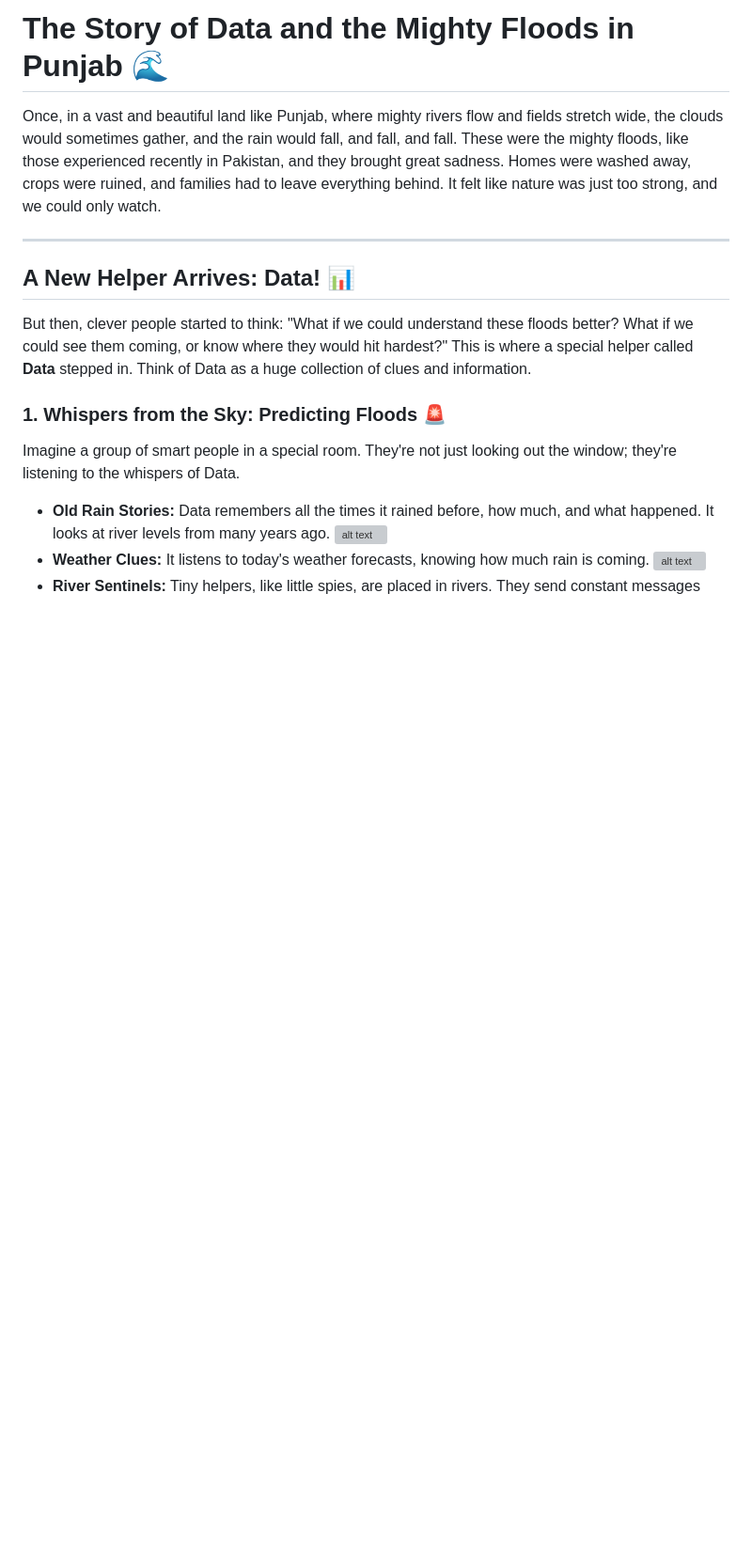
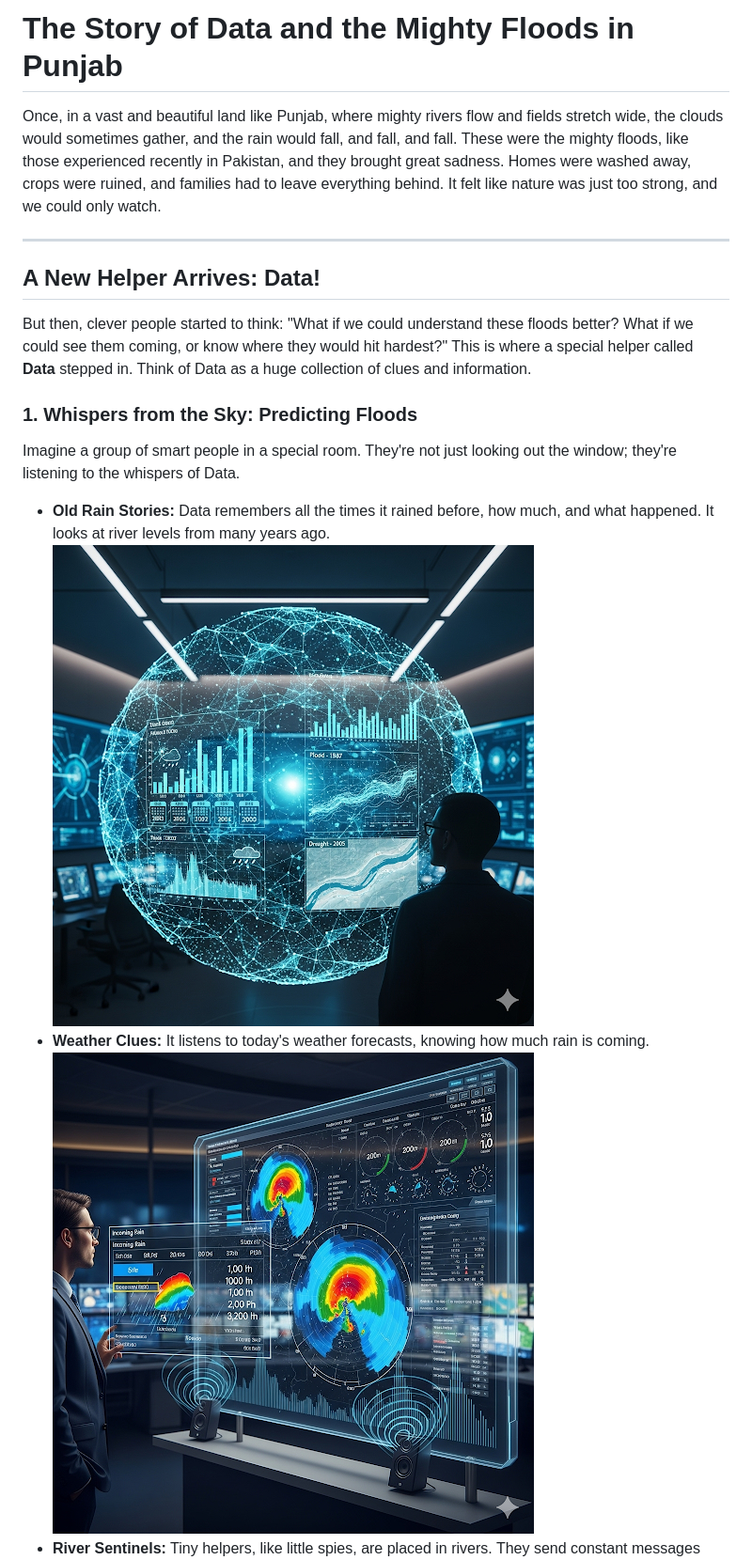
Before and after one commit to virkat/virkat-website-full, a Markdown page: posts/The-Story-of_floods-and-data.md, the part around the change printed below. Shown: that part at 94% size. Drawn GitHub-style; blank space fills up the shorter version; grey boxes are pictures that could not be loaded.

```diff
--- a/posts/The-Story-of_floods-and-data.md
+++ b/posts/The-Story-of_floods-and-data.md
@@ -1,19 +1,19 @@
-# The Story of Data and the Mighty Floods in Punjab 🌊
+# The Story of Data and the Mighty Floods in Punjab
 
 Once, in a vast and beautiful land like Punjab, where mighty rivers flow and fields stretch wide, the clouds would sometimes gather, and the rain would fall, and fall, and fall. These were the mighty floods, like those experienced recently in Pakistan, and they brought great sadness. Homes were washed away, crops were ruined, and families had to leave everything behind. It felt like nature was just too strong, and we could only watch.
 
 ---
 
-## A New Helper Arrives: Data! 📊
+## A New Helper Arrives: Data!
 
 But then, clever people started to think: "What if we could understand these floods better? What if we could see them coming, or know where they would hit hardest?" This is where a special helper called **Data** stepped in. Think of Data as a huge collection of clues and information.
 
-### 1. Whispers from the Sky: Predicting Floods 🚨
+### 1. Whispers from the Sky: Predicting Floods
 
 Imagine a group of smart people in a special room. They're not just looking out the window; they're listening to the whispers of Data.
 
 * **Old Rain Stories:** Data remembers all the times it rained before, how much, and what happened. It looks at river levels from many years ago.
-  ![alt text](posts/image.png)
+  ![alt text](image.png)
 * **Weather Clues:** It listens to today's weather forecasts, knowing how much rain is coming.
-  ![alt text](posts/image-1.png)
+  ![alt text](image-1.png)
 * **River Sentinels:** Tiny helpers, like little spies, are placed in rivers. They send constant messages about how high the water is getting.
```
Also changed, not shown: other parts of posts/The-Story-of_floods-and-data.md (+6 -5 lines), posts/image-4.png (added).
